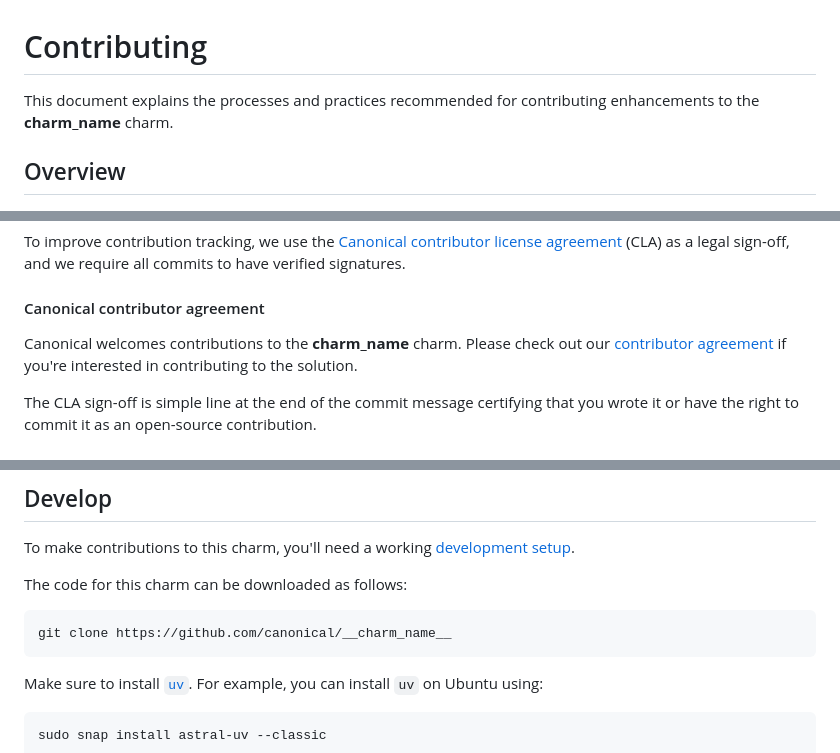
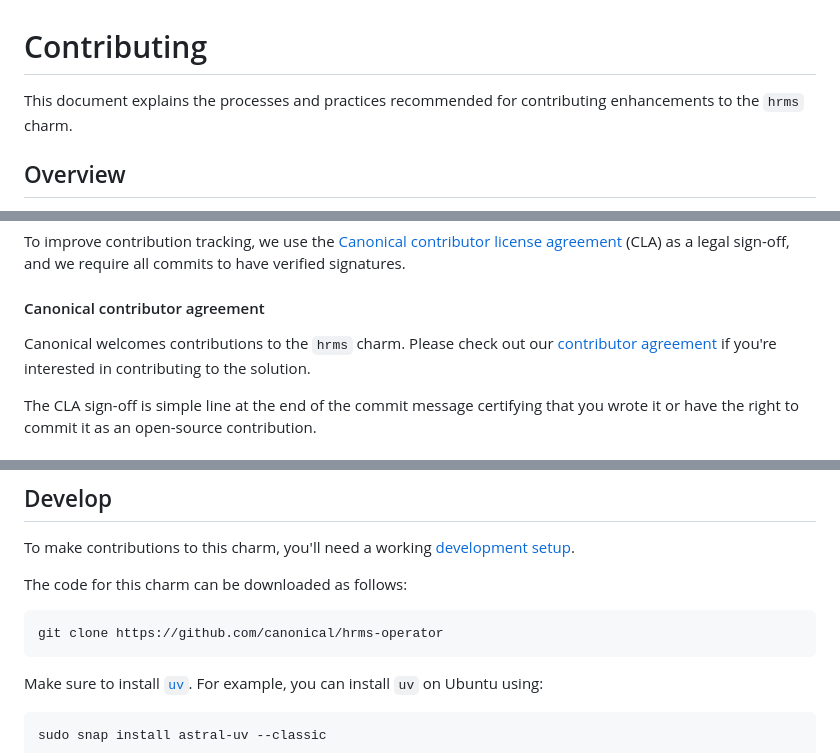
Before and after one commit to canonical/hrms-operator, a Markdown page: CONTRIBUTING.md, 3 parts joined by grey strips. Rendered like a GitHub page.

````diff
--- a/CONTRIBUTING.md
+++ b/CONTRIBUTING.md
@@ -3,6 +1,6 @@
 # Contributing
 
-This document explains the processes and practices recommended for contributing enhancements to the __charm_name__ charm.
+This document explains the processes and practices recommended for contributing enhancements to the `hrms` charm.
 
 ## Overview
 
@@ -86,7 +84,7 @@ we use the [Canonical contributor license agreement](https://assets.ubuntu.com/v
 
 #### Canonical contributor agreement
 
-Canonical welcomes contributions to the __charm_name__ charm. Please check out our
+Canonical welcomes contributions to the `hrms` charm. Please check out our
 [contributor agreement](https://ubuntu.com/legal/contributors) if you're interested in contributing to the solution.
 
 The CLA sign-off is simple line at the
@@ -107,7 +105,7 @@ To make contributions to this charm, you'll need a working
 The code for this charm can be downloaded as follows:
 
 ```
-git clone https://github.com/canonical/__charm_name__
+git clone https://github.com/canonical/hrms-operator
 ```
 
 Make sure to install [`uv`](https://docs.astral.sh/uv/). For example, you can install `uv` on Ubuntu using:
````
Also changed, not shown: other parts of CONTRIBUTING.md (+2 -4 lines).
